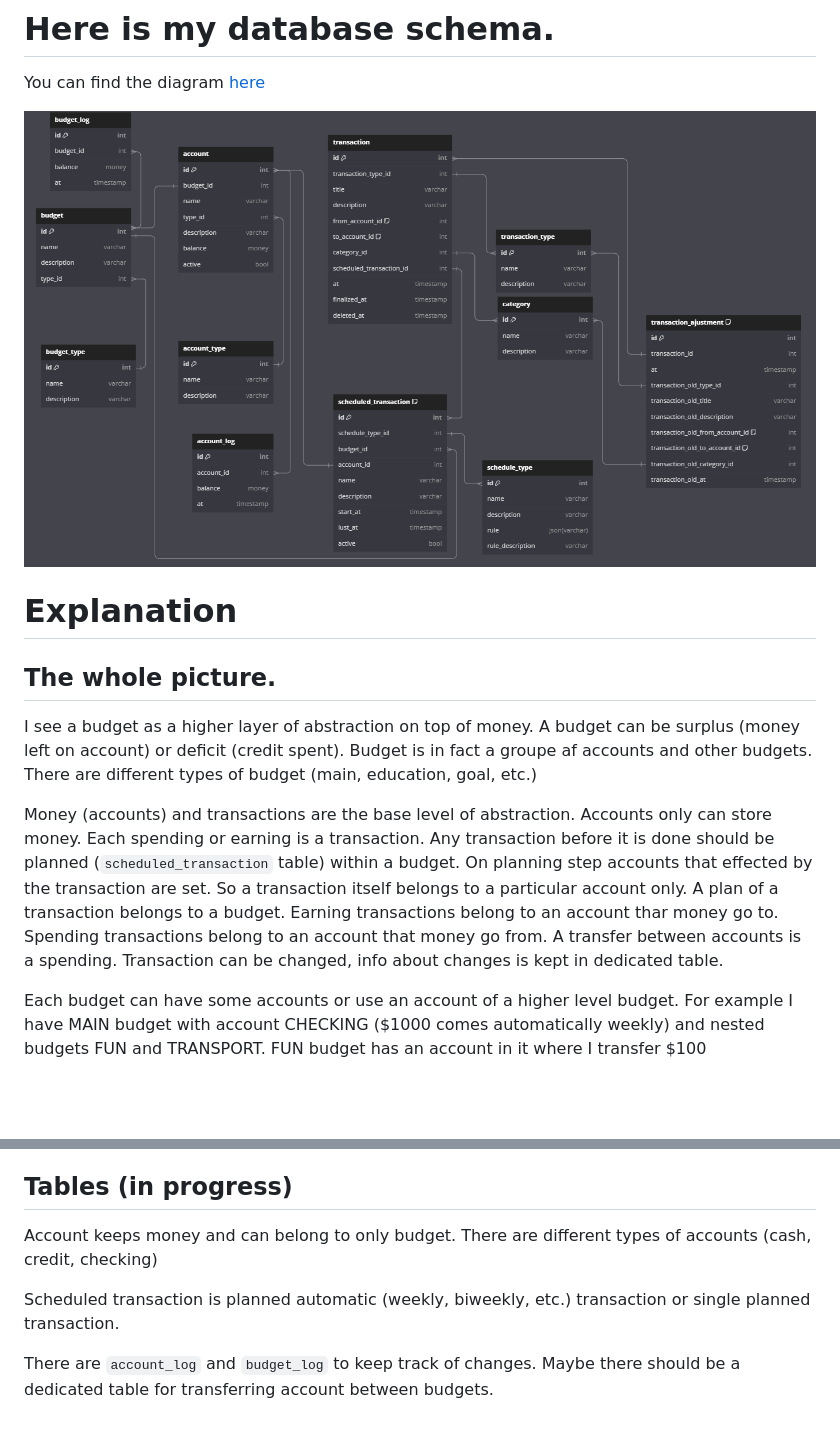
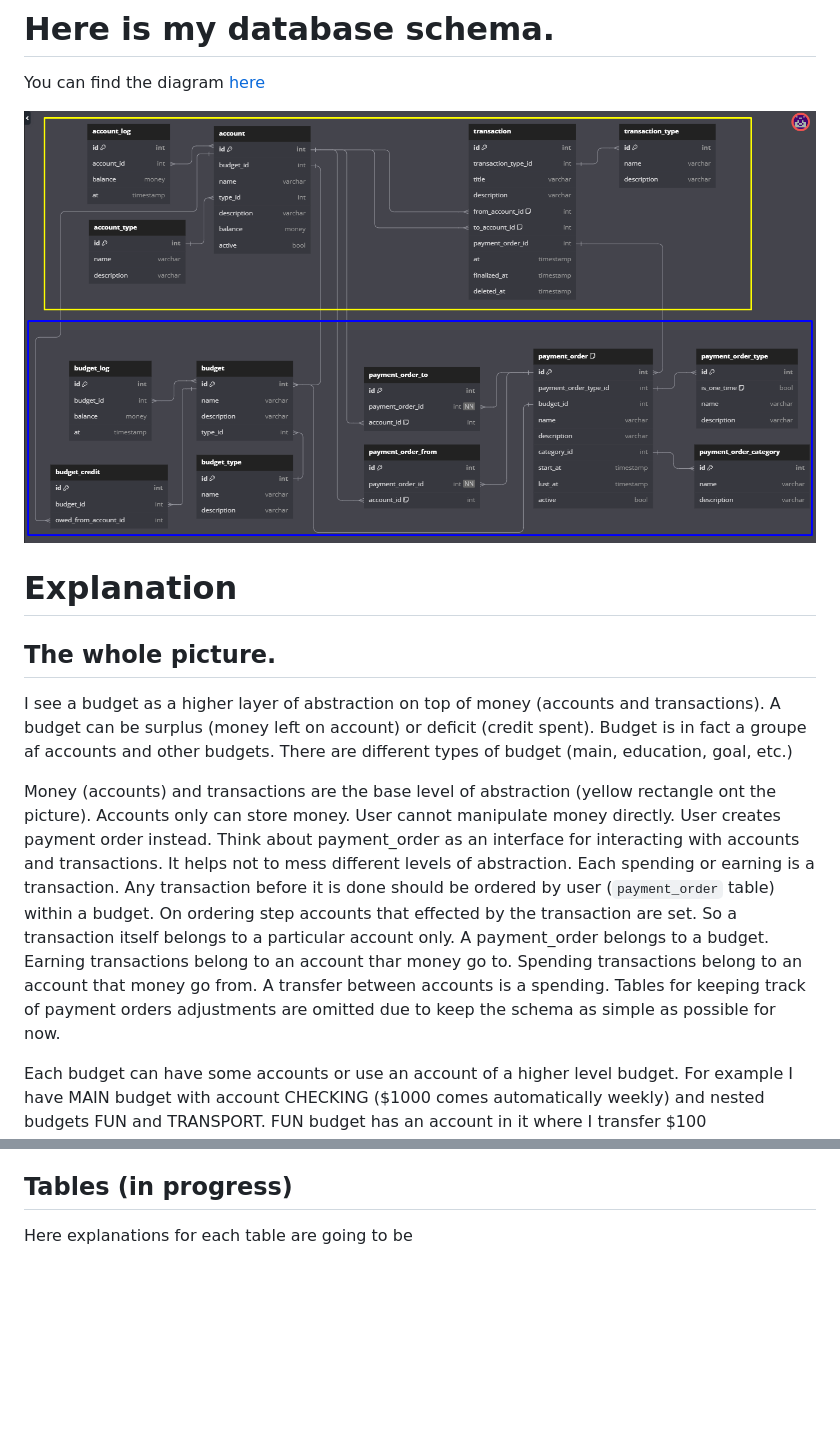
Before and after one commit to DevMentorDave/DeepPocketsHomework, a Markdown page: README.md, 2 parts joined by grey strips. Rendered like a GitHub page; pictures changed too: schema.png; blank space fills up the shorter version.

Commit message:
change schema

```diff
--- a/README.md
+++ b/README.md
@@ -8,26 +8,19 @@ You can find the diagram [here](https://dbdiagram.io/d/DP-660b4a1a37b7e33fd740ce
 # Explanation
 
 ## The whole picture.
-I see a budget as a higher layer of abstraction on top of money. A budget can be surplus (money left on account) or deficit (credit spent).
+I see a budget as a higher layer of abstraction on top of money (accounts and transactions). A budget can be surplus (money left on account) or deficit (credit spent).
 Budget is in fact a groupe af accounts and other budgets.
 There are different types of budget (main, education, goal, etc.)
 
-Money (accounts) and transactions are the base level of abstraction. Accounts only can store money.
-Each spending or earning is a transaction. Any transaction before it is done should be planned (`scheduled_transaction` table) within a budget. On planning step accounts that effected by the transaction are set.
-So a transaction itself belongs to a particular account only. A plan of a transaction belongs to a budget.
+Money (accounts) and transactions are the base level of abstraction (yellow rectangle ont the picture). Accounts only can store money. User cannot manipulate money directly. User creates payment order instead. Think about payment_order as an interface for interacting with accounts and transactions. It helps not to mess different levels of abstraction.
+Each spending or earning is a transaction. Any transaction before it is done should be ordered by user (`payment_order` table) within a budget. On ordering step accounts that effected by the transaction are set.
+So a transaction itself belongs to a particular account only. A payment_order belongs to a budget.
 Earning transactions belong to an account thar money go to.
 Spending transactions belong to an account that money go from.
 A transfer between accounts is a spending.
-Transaction can be changed, info about changes is kept in dedicated table.
+Tables for keeping track of payment orders adjustments are omitted due to keep the schema as simple as possible for now.
 
 Each budget can have some accounts or use an account of a higher level budget. For example I have MAIN budget with account CHECKING ($1000 comes automatically weekly) and nested budgets FUN and TRANSPORT. FUN budget has an account in it where I transfer $100 automatically as my paycheck comes. When I spend money within FUN budget I use it's account by default. But if there is not enough money for something I can transfer more from higher level budget's account CHECKING manually (it keeps FUN surplus). Or I can spend money from higher level budget's account CHECKING. In that case FUN becomes deficit (borrows money from CHECKING). To make balance positive again I should transfer money to CHECKING back. If it is time for auto transaction of $100 from CHECKING to FUN and FUN ows $150 CHECKING the app should catch it and reduce amount FUN ows by $100 (by doing 2 auto transactions I think). TRANSPORT budget does not have any accounts. It uses higher level budget's account CHECKING with no limits directly.
 
 ## Tables (in progress)
-Account keeps money and can belong to only budget.
-There are different types of accounts (cash, credit, checking)
-
-Scheduled transaction is planned automatic (weekly, biweekly, etc.) transaction
-or single planned transaction.
-
-There are `account_log` and `budget_log` to keep track of changes.
-Maybe there should be a dedicated table for transferring account between budgets.
+Here explanations for each table are going to be
```
